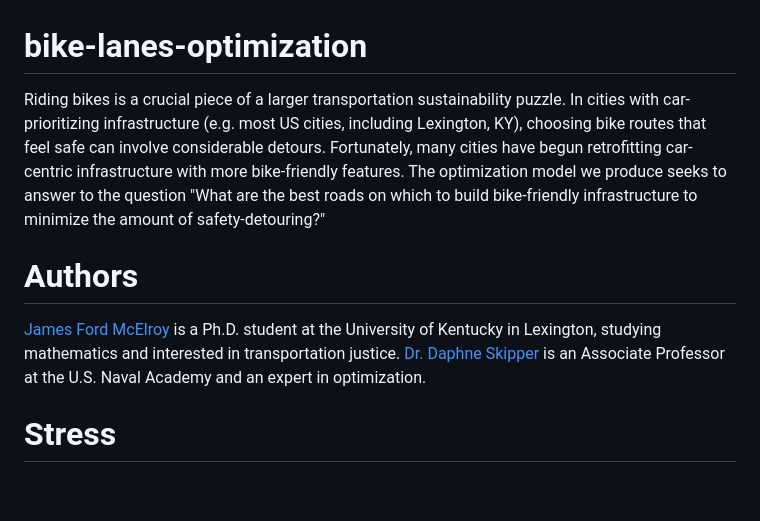
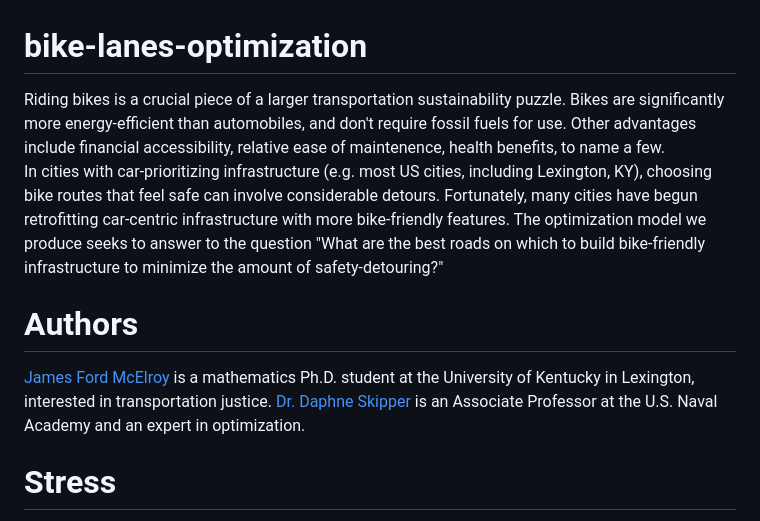
Before and after one commit to jfmcelroy/bike-lanes-optimization, a Markdown page: README.md, the part around the change. Rendered like a GitHub page; blank space fills up the shorter version.

```diff
--- a/README.md
+++ b/README.md
@@ -1,13 +1,15 @@
 # bike-lanes-optimization
 
 Riding bikes is a crucial piece of a larger transportation sustainability puzzle.
+Bikes are significantly more energy-efficient than automobiles, and don't require fossil fuels for use.
+Other advantages include financial accessibility, relative ease of maintenence, health benefits, to name a few.
 In cities with car-prioritizing infrastructure (e.g. most US cities, including Lexington, KY), choosing bike routes that feel safe can involve considerable detours.
 Fortunately, many cities have begun retrofitting car-centric infrastructure with more bike-friendly features.
 The optimization model we produce seeks to answer to the question "What are the best roads on which to build bike-friendly infrastructure to minimize the amount of safety-detouring?"
 
 # Authors
 
-[James Ford McElroy](https://sites.google.com/view/jamesfordmcelroy) is a Ph.D. student at the University of Kentucky in Lexington, studying mathematics and interested in transportation justice.
+[James Ford McElroy](https://sites.google.com/view/jamesfordmcelroy) is a mathematics Ph.D. student at the University of Kentucky in Lexington, interested in transportation justice.
 [Dr. Daphne Skipper](https://sites.google.com/usna.edu/daphneskipper) is an Associate Professor at the U.S. Naval Academy and an expert in optimization.
 
 # Stress
```
